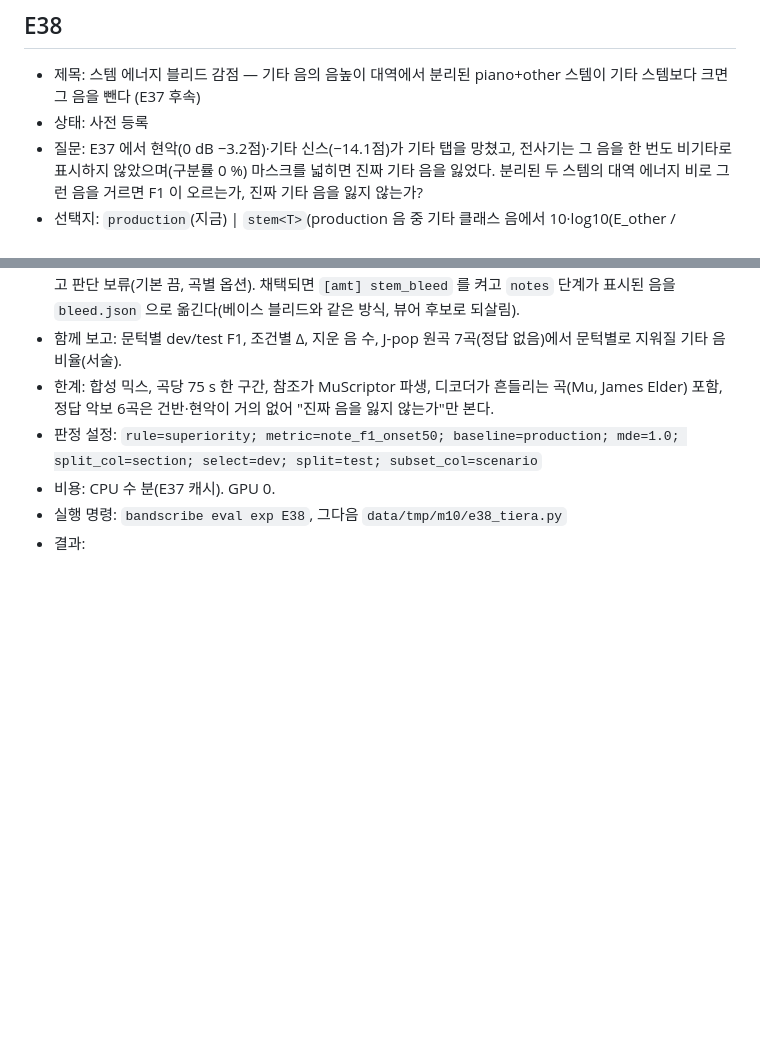
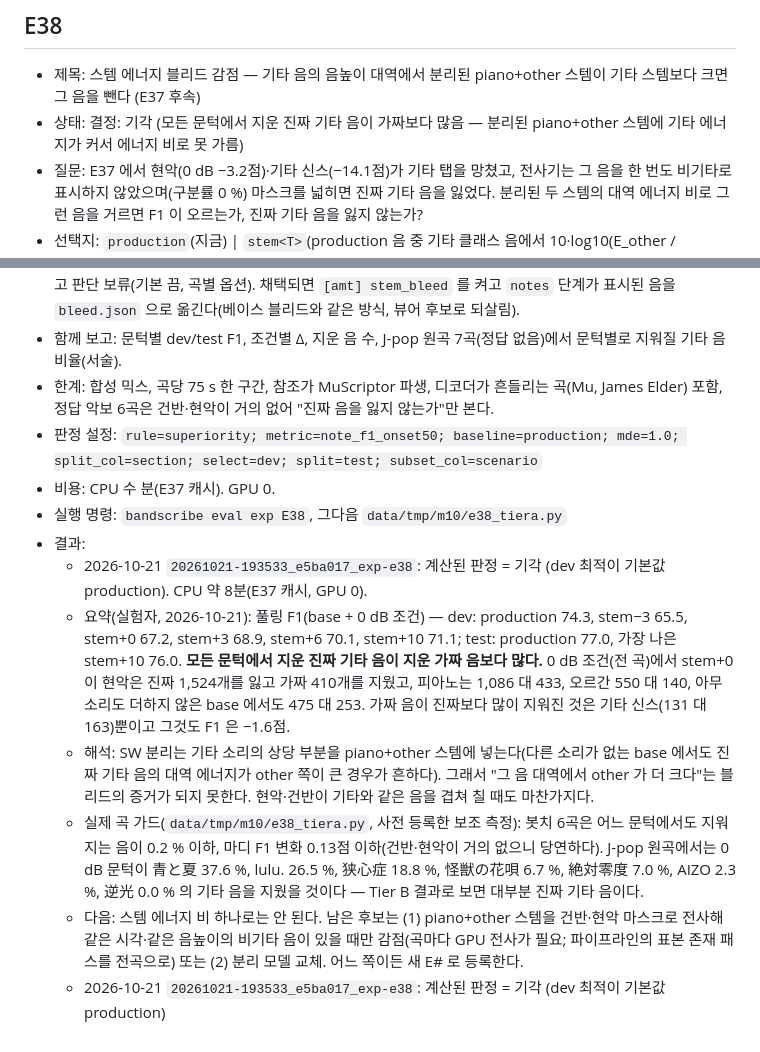
Before and after one commit to bhj2837/bandscribe, a Markdown page: docs/decisions.md, 2 parts joined by grey strips. Rendered like a GitHub page; blank space fills up the shorter version.

Commit message:
E38 rejected: the stem-energy rule removes more real guitar notes than bleed

```diff
--- a/docs/decisions.md
+++ b/docs/decisions.md
@@ -1513,7 +1513,7 @@
 
 ## E38
 - 제목: 스템 에너지 블리드 감점 — 기타 음의 음높이 대역에서 분리된 piano+other 스템이 기타 스템보다 크면 그 음을 뺀다 (E37 후속)
-- 상태: 사전 등록
+- 상태: 결정: 기각 (모든 문턱에서 지운 진짜 기타 음이 가짜보다 많음 — 분리된 piano+other 스템에 기타 에너지가 커서 에너지 비로 못 가름)
 - 질문: E37 에서 현악(0 dB −3.2점)·기타 신스(−14.1점)가 기타 탭을 망쳤고, 전사기는 그 음을 한 번도 비기타로 표시하지 않았으며(구분률 0 %)
   마스크를 넓히면 진짜 기타 음을 잃었다. 분리된 두 스템의 대역 에너지 비로 그런 음을 거르면 F1 이 오르는가, 진짜 기타 음을 잃지 않는가?
 - 선택지: `production`(지금) | `stem<T>`(production 음 중 기타 클래스 음에서 10·log10(E_other / E_guitar) ≥ T dB 인 음을 뺀다;
@@ -1537,3 +1537,17 @@
 - 비용: CPU 수 분(E37 캐시). GPU 0.
 - 실행 명령: `bandscribe eval exp E38`, 그다음 `data/tmp/m10/e38_tiera.py`
 - 결과:
+  - 2026-10-21 `20261021-193533_e5ba017_exp-e38`: 계산된 판정 = 기각 (dev 최적이 기본값 production). CPU 약 8분(E37 캐시, GPU 0).
+  - 요약(실험자, 2026-10-21): 풀링 F1(base + 0 dB 조건) — dev: production 74.3, stem−3 65.5, stem+0 67.2, stem+3 68.9, stem+6 70.1, stem+10 71.1;
+    test: production 77.0, 가장 나은 stem+10 76.0. **모든 문턱에서 지운 진짜 기타 음이 지운 가짜 음보다 많다.** 0 dB 조건(전 곡)에서 stem+0 이
+    현악은 진짜 1,524개를 잃고 가짜 410개를 지웠고, 피아노는 1,086 대 433, 오르간 550 대 140, 아무 소리도 더하지 않은 base 에서도 475 대 253.
+    가짜 음이 진짜보다 많이 지워진 것은 기타 신스(131 대 163)뿐이고 그것도 F1 은 −1.6점.
+  - 해석: SW 분리는 기타 소리의 상당 부분을 piano+other 스템에 넣는다(다른 소리가 없는 base 에서도 진짜 기타 음의 대역 에너지가 other 쪽이
+    큰 경우가 흔하다). 그래서 "그 음 대역에서 other 가 더 크다"는 블리드의 증거가 되지 못한다. 현악·건반이 기타와 같은 음을 겹쳐 칠 때도
+    마찬가지다.
+  - 실제 곡 가드(`data/tmp/m10/e38_tiera.py`, 사전 등록한 보조 측정): 봇치 6곡은 어느 문턱에서도 지워지는 음이 0.2 % 이하, 마디 F1 변화
+    0.13점 이하(건반·현악이 거의 없으니 당연하다). J-pop 원곡에서는 0 dB 문턱이 青と夏 37.6 %, lulu. 26.5 %, 狭心症 18.8 %, 怪獣の花唄 6.7 %,
+    絶対零度 7.0 %, AIZO 2.3 %, 逆光 0.0 % 의 기타 음을 지웠을 것이다 — Tier B 결과로 보면 대부분 진짜 기타 음이다.
+  - 다음: 스템 에너지 비 하나로는 안 된다. 남은 후보는 (1) piano+other 스템을 건반·현악 마스크로 전사해 같은 시각·같은 음높이의 비기타 음이
+    있을 때만 감점(곡마다 GPU 전사가 필요; 파이프라인의 표본 존재 패스를 전곡으로) 또는 (2) 분리 모델 교체. 어느 쪽이든 새 E# 로 등록한다.
+  - 2026-10-21 `20261021-193533_e5ba017_exp-e38`: 계산된 판정 = 기각 (dev 최적이 기본값 production)
```
Also changed, not shown: docs/PROGRESS.md (+17 -9 lines).
